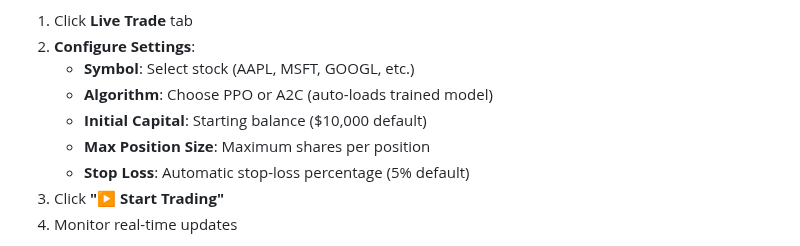
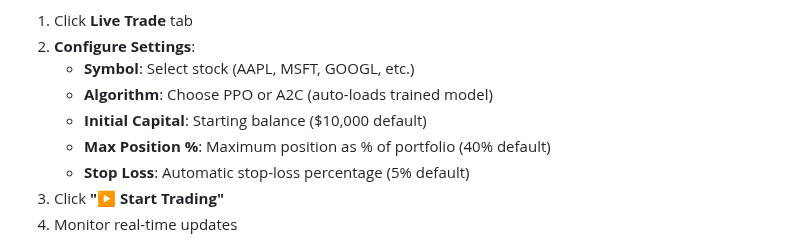
Before and after one commit to kewangpro/llmapps, a Markdown page: stock_agent_ollama/docs/QUICK_START.md, the part around the change. GitHub-like rendering.

```diff
--- a/stock_agent_ollama/docs/QUICK_START.md
+++ b/stock_agent_ollama/docs/QUICK_START.md
@@ -152,7 +152,7 @@ The live trading session is **persistent**. You can stop the application and res
    - **Symbol**: Select stock (AAPL, MSFT, GOOGL, etc.)
    - **Algorithm**: Choose PPO or A2C (auto-loads trained model)
    - **Initial Capital**: Starting balance ($10,000 default)
-   - **Max Position Size**: Maximum shares per position
+   - **Max Position %**: Maximum position as % of portfolio (40% default)
    - **Stop Loss**: Automatic stop-loss percentage (5% default)
 3. Click **"▶ Start Trading"**
 4. Monitor real-time updates
```
Also changed, not shown: stock_agent_ollama/docs/UX.md (+1 -1 lines).
